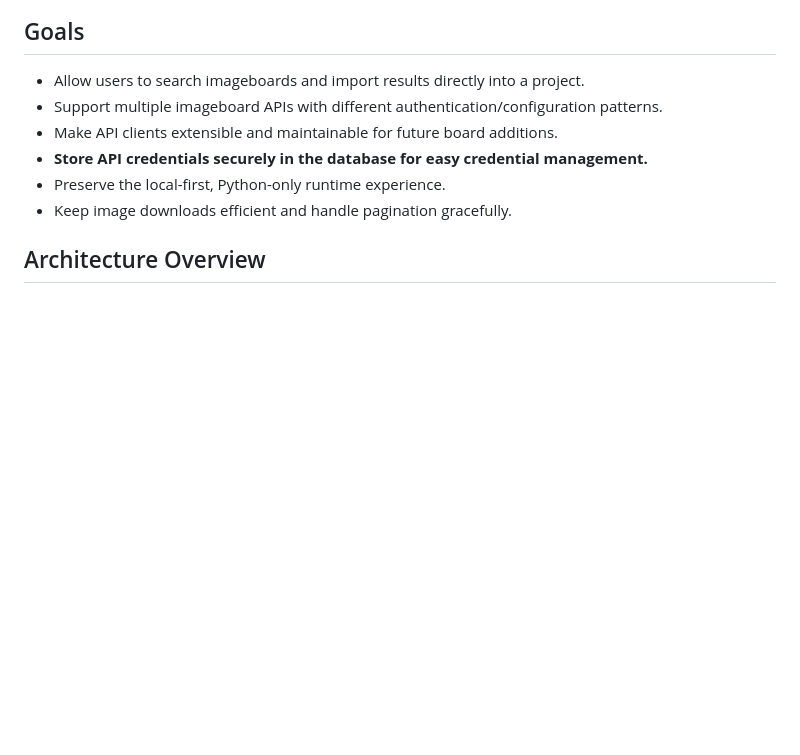
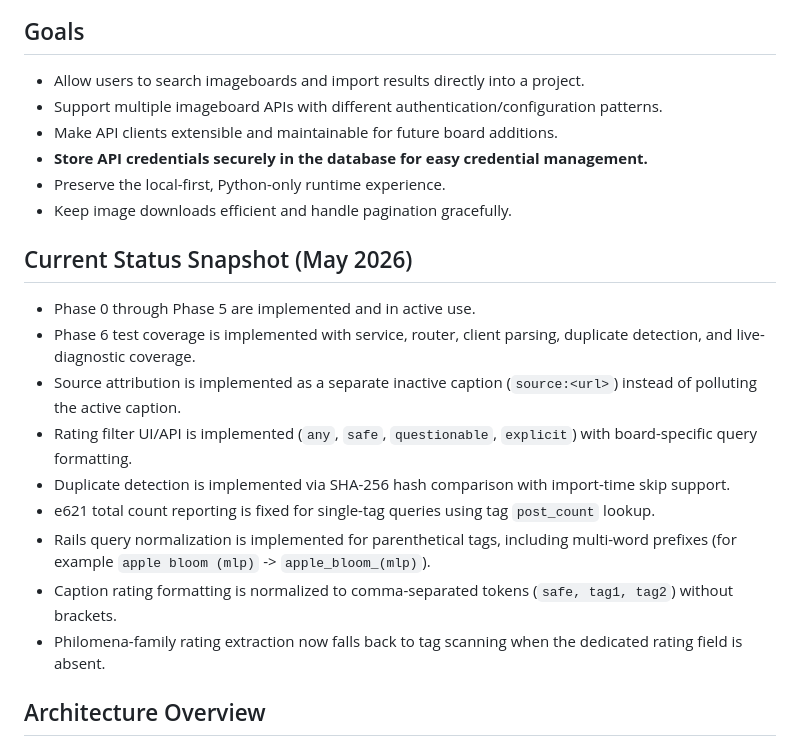
Before and after one commit to arcum42/describe_it, a Markdown page: IMAGEBOARD_IMPORT_PLAN.md, the part around the change. Rendered like a GitHub page; blank space fills up the shorter version.

Commit message:
Plan: add current status snapshot for completed imageboard work

```diff
--- a/IMAGEBOARD_IMPORT_PLAN.md
+++ b/IMAGEBOARD_IMPORT_PLAN.md
@@ -12,6 +12,18 @@ Add support for importing images and their tags from external imageboards (e.g.,
 - **Store API credentials securely in the database for easy credential management.**
 - Preserve the local-first, Python-only runtime experience.
 - Keep image downloads efficient and handle pagination gracefully.
+
+## Current Status Snapshot (May 2026)
+
+- Phase 0 through Phase 5 are implemented and in active use.
+- Phase 6 test coverage is implemented with service, router, client parsing, duplicate detection, and live-diagnostic coverage.
+- Source attribution is implemented as a separate inactive caption (`source:<url>`) instead of polluting the active caption.
+- Rating filter UI/API is implemented (`any`, `safe`, `questionable`, `explicit`) with board-specific query formatting.
+- Duplicate detection is implemented via SHA-256 hash comparison with import-time skip support.
+- e621 total count reporting is fixed for single-tag queries using tag `post_count` lookup.
+- Rails query normalization is implemented for parenthetical tags, including multi-word prefixes (for example `apple bloom (mlp)` -> `apple_bloom_(mlp)`).
+- Caption rating formatting is normalized to comma-separated tokens (`safe, tag1, tag2`) without brackets.
+- Philomena-family rating extraction now falls back to tag scanning when the dedicated rating field is absent.
 
 ## Architecture Overview
 
```
